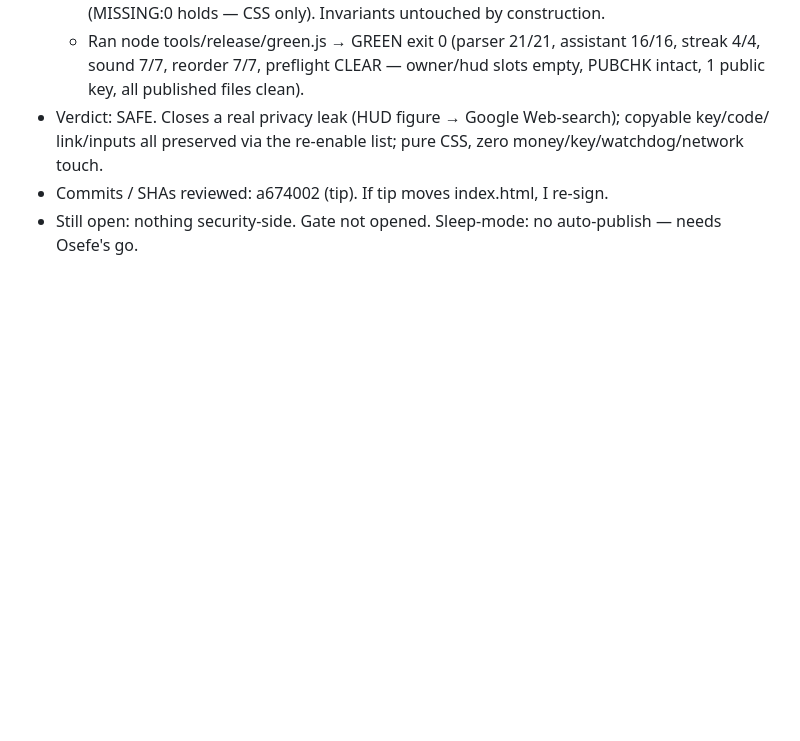
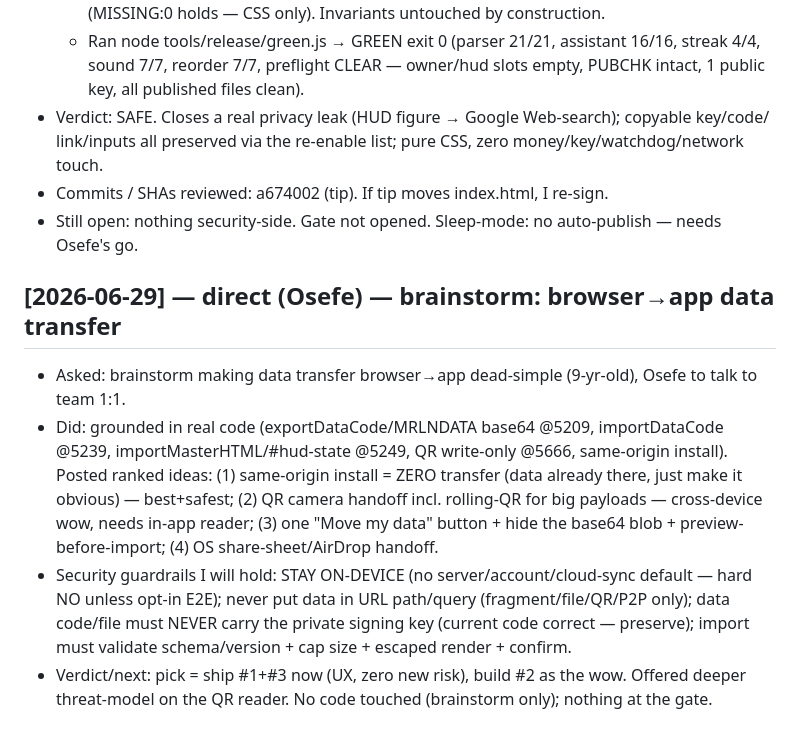
Before and after one commit to sageMrln/my-first-repo, a Markdown page: team/logs/akashi.md, the part around the change. GitHub-like rendering; blank space fills up the shorter version.

Commit message:
log(akashi): data-transfer brainstorm + security guardrails
Co-Authored-By: Claude Opus 4.8 <noreply@anthropic.com>
Claude-Session: https://claude.ai/code/session_018g7tyb4RHik5i7KbZ3veN4

```diff
--- a/team/logs/akashi.md
+++ b/team/logs/akashi.md
@@ -463,3 +463,18 @@ Entry format:
   link/inputs all preserved via the re-enable list; pure CSS, zero money/key/watchdog/network touch.
 - Commits / SHAs reviewed: a674002 (tip). If tip moves index.html, I re-sign.
 - Still open: nothing security-side. Gate not opened. Sleep-mode: no auto-publish — needs Osefe's go.
+
+## [2026-06-29] — direct (Osefe) — brainstorm: browser→app data transfer
+- Asked: brainstorm making data transfer browser→app dead-simple (9-yr-old), Osefe to talk to team 1:1.
+- Did: grounded in real code (exportDataCode/MRLNDATA base64 @5209, importDataCode @5239,
+  importMasterHTML/#hud-state @5249, QR write-only @5666, same-origin install). Posted ranked ideas:
+  (1) same-origin install = ZERO transfer (data already there, just make it obvious) — best+safest;
+  (2) QR camera handoff incl. rolling-QR for big payloads — cross-device wow, needs in-app reader;
+  (3) one "Move my data" button + hide the base64 blob + preview-before-import;
+  (4) OS share-sheet/AirDrop handoff.
+- Security guardrails I will hold: STAY ON-DEVICE (no server/account/cloud-sync default — hard NO
+  unless opt-in E2E); never put data in URL path/query (fragment/file/QR/P2P only); data code/file
+  must NEVER carry the private signing key (current code correct — preserve); import must validate
+  schema/version + cap size + escaped render + confirm.
+- Verdict/next: pick = ship #1+#3 now (UX, zero new risk), build #2 as the wow. Offered deeper
+  threat-model on the QR reader. No code touched (brainstorm only); nothing at the gate.
```
